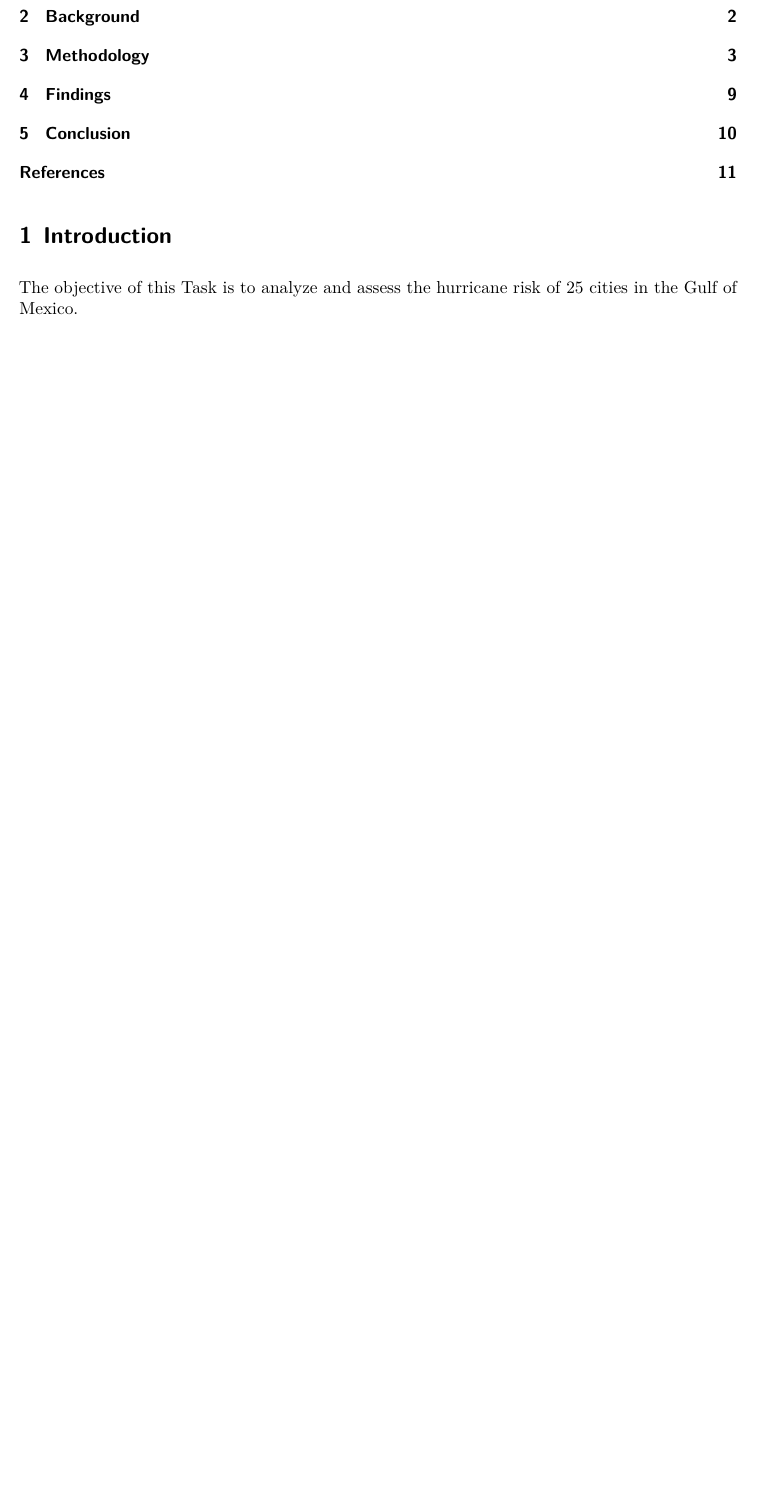
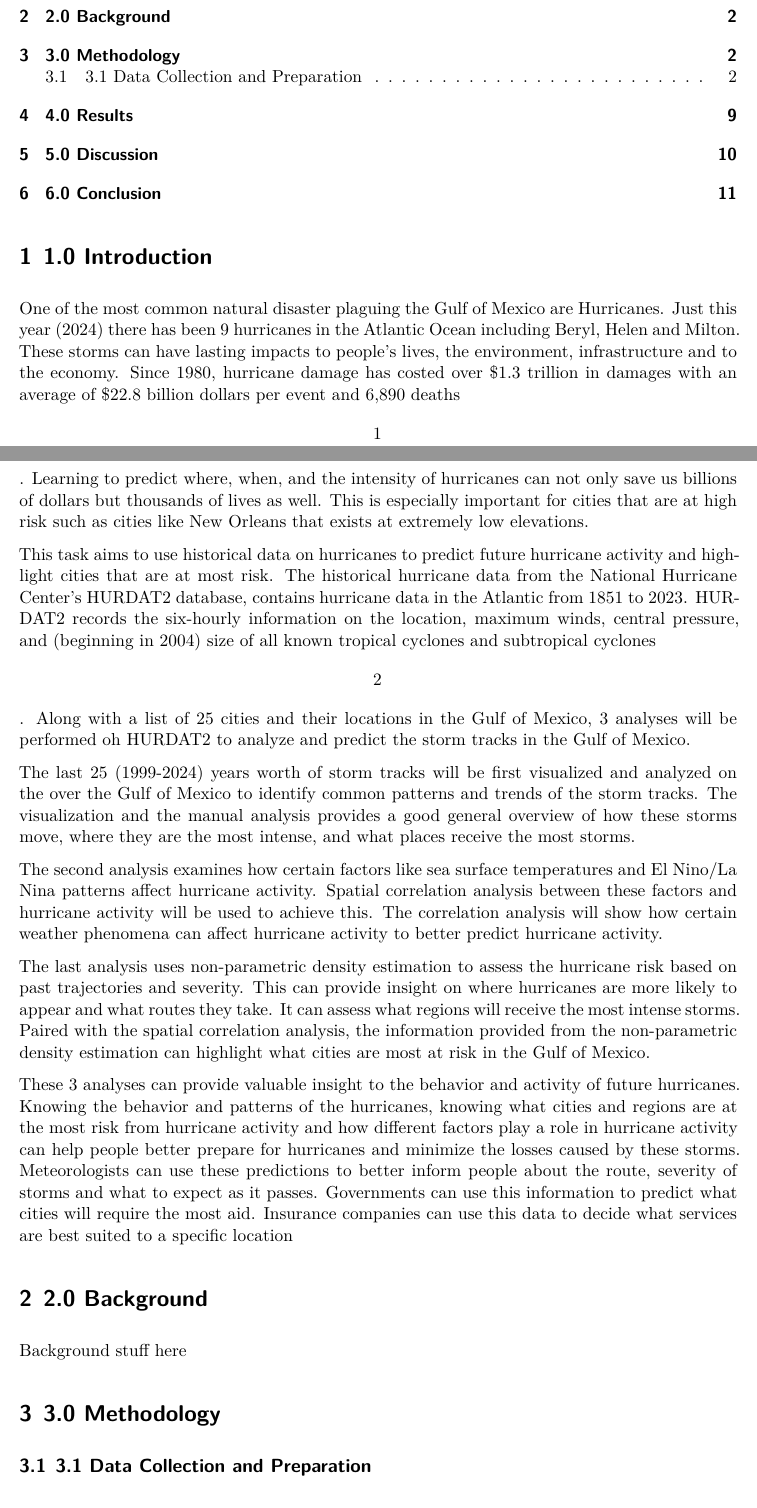
Before and after one commit to YvesLangstonMays/Task3_Group_Eick, a Quarto document (GroupTask3.qmd): part of page 1 of 11 before the commit and two parts of pages 1 and 2 of 12 after it, the two joined at a grey line, cut so that both start at the same text, the shorter picture padded with empty space. Rendered offline with R 4.5, knitr and Pandoc in place of Quarto, then LaTeX, with nearby package versions; some code elsewhere in the file could not run offline.

Commit message:
Working on formatting...

````diff
--- a/GroupTask3.qmd
+++ b/GroupTask3.qmd
@@ -23,7 +23,7 @@ author:
         city: Houston
         country: USA
 abstract: |
-  Task 3 centers on hurricane risk for 25 cities in the Gulf of Mexico, using data from the Atlantic hurricane database (HURDAT2) from 1851 to 2023, provided by the National Hurricane Center. To analyze and assess this risk, we will perform 3 analyses in R to assess the hurricane risk on the Gulf of Mexico. First, we visualize and note our findings on the storm tracks over the last 25 years (1999-2024), focusing on storm paths, intensity, and duration at each location. Spatial correlation analysis will be used to explore the relationship between hurricane occurrences and contributing environmental factors, while Non-Parametric Density Estimation will estimate location-specific risk based on historical hurricane trajectories. These analyses collectively aim to identify the cities at highest risk of hurricane impact and gauge potential severity. [INSERT FINDINGS OF STUDY]
+  Task 3 centers on hurricane risk for 25 cities in the Gulf of Mexico, using data from the Atlantic hurricane database (HURDAT2) from 1851 to 2023, provided by the National Hurricane Center. To analyze and assess this risk, we will perform 3 analyses in R to assess the hurricane risk on the Gulf of Mexico. First, we visualize and note our findings on the storm tracks over the last 25 years (1999-2024), focusing on storm paths, intensity, and duration at each location. Spatial correlation analysis will be used to explore the relationship between hurricane occurrences and contributing environmental factors, while Non-Parametric Density Estimation will estimate location-specific risk based on historical hurricane trajectories. These analyses collectively aim to identify the cities at highest risk of hurricane impact and gauge potential severity.
 keywords: [Non-Parametric Density Estimation, Spatial Correlation Analysis, Hurricane Risk Assessment]
 format:
   pdf:
@@ -36,18 +36,26 @@ format:
 bibliography: references.bib
 ---
 
-# Introduction
+# 1.0 Introduction
 
-The objective of this Task is to analyze and assess the hurricane risk of 25 cities in the Gulf of Mexico.
+One of the most common natural disaster plaguing the Gulf of Mexico are Hurricanes. Just this year (2024) there has been 9 hurricanes in the Atlantic Ocean including Beryl, Helen and Milton. These storms can have lasting impacts to people's lives, the environment, infrastructure and to the economy. Since 1980, hurricane damage has costed over \$1.3 trillion in damages with an average of \$22.8 billion dollars per event and 6,890 deaths\[1\]. Learning to predict where, when, and the intensity of hurricanes can not only save us billions of dollars but thousands of lives as well. This is especially important for cities that are at high risk such as cities like New Orleans that exists at extremely low elevations.
 
-\newpage
+This task aims to use historical data on hurricanes to predict future hurricane activity and highlight cities that are at most risk. The historical hurricane data from the National Hurricane Center’s HURDAT2 database, contains hurricane data in the Atlantic from 1851 to 2023. HURDAT2 records the six-hourly information on the location, maximum winds, central pressure, and (beginning in 2004) size of all known tropical cyclones and subtropical cyclones\[2\]. Along with a list of 25 cities and their locations in the Gulf of Mexico, 3 analyses will be performed oh HURDAT2 to analyze and predict the storm tracks in the Gulf of Mexico.
 
-# Background
+The last 25 (1999-2024) years worth of storm tracks will be first visualized and analyzed on the over the Gulf of Mexico to identify common patterns and trends of the storm tracks. The visualization and the manual analysis provides a good general overview of how these storms move, where they are the most intense, and what places receive the most storms.
 
-\newpage
+The second analysis examines how certain factors like sea surface temperatures and El Nino/La Nina patterns affect hurricane activity. Spatial correlation analysis between these factors and hurricane activity will be used to achieve this. The correlation analysis will show how certain weather phenomena can affect hurricane activity to better predict hurricane activity.
 
-# Methodology
+The last analysis uses non-parametric density estimation to assess the hurricane risk based on past trajectories and severity. This can provide insight on where hurricanes are more likely to appear and what routes they take. It can assess what regions will receive the most intense storms. Paired with the spatial correlation analysis, the information provided from the non-parametric density estimation can highlight what cities are most at risk in the Gulf of Mexico.
 
+These 3 analyses can provide valuable insight to the behavior and activity of future hurricanes. Knowing the behavior and patterns of the hurricanes, knowing what cities and regions are at the most risk from hurricane activity and how different factors play a role in hurricane activity can help people better prepare for hurricanes and minimize the losses caused by these storms. Meteorologists can use these predictions to better inform people about the route, severity of storms and what to expect as it passes. Governments can use this information to predict what cities will require the most aid. Insurance companies can use this data to decide what services are best suited to a specific location
+
+# 2.0 Background
+
+Background stuff here
+
+# 3.0 Methodology
+## 3.1 Data Collection and Preparation
 ```{r ImportingLibraries}
 #libraries
 library(zoo)
````
Also changed, not shown: GroupTask3.pdf (deleted), GroupTask3.tex, GroupTask3_files/figure-pdf/LeafletMap-1.pdf, GroupTask3_files/figure-pdf/Plots-1.pdf, GroupTask3_files/figure-pdf/Plots-2.pdf, GroupTask3_files/figure-pdf/Plots-3.pdf, GroupTask3_files/figure-pdf/Plots-4.pdf, GroupTask3.qmd (21 more changed lines), 4 other files.
